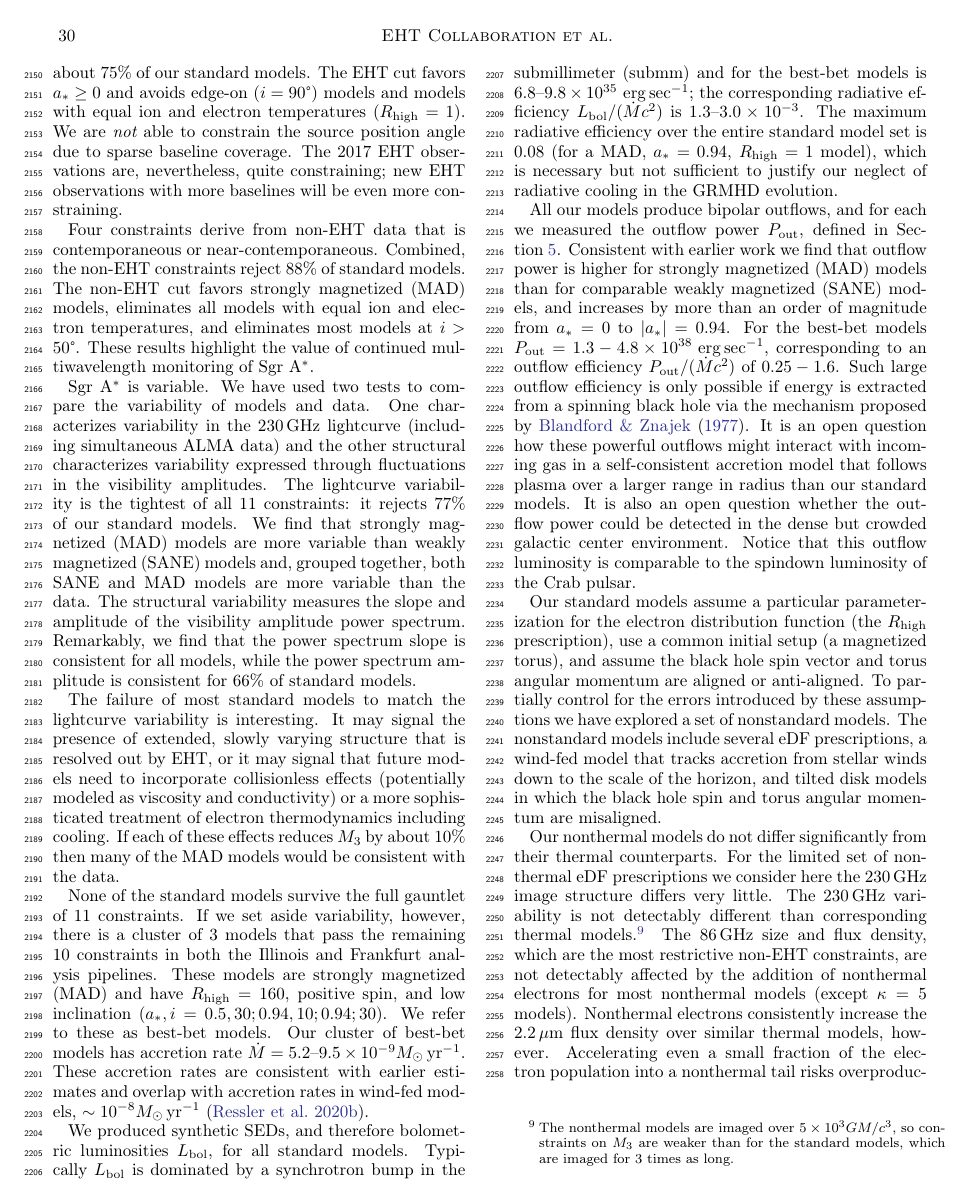
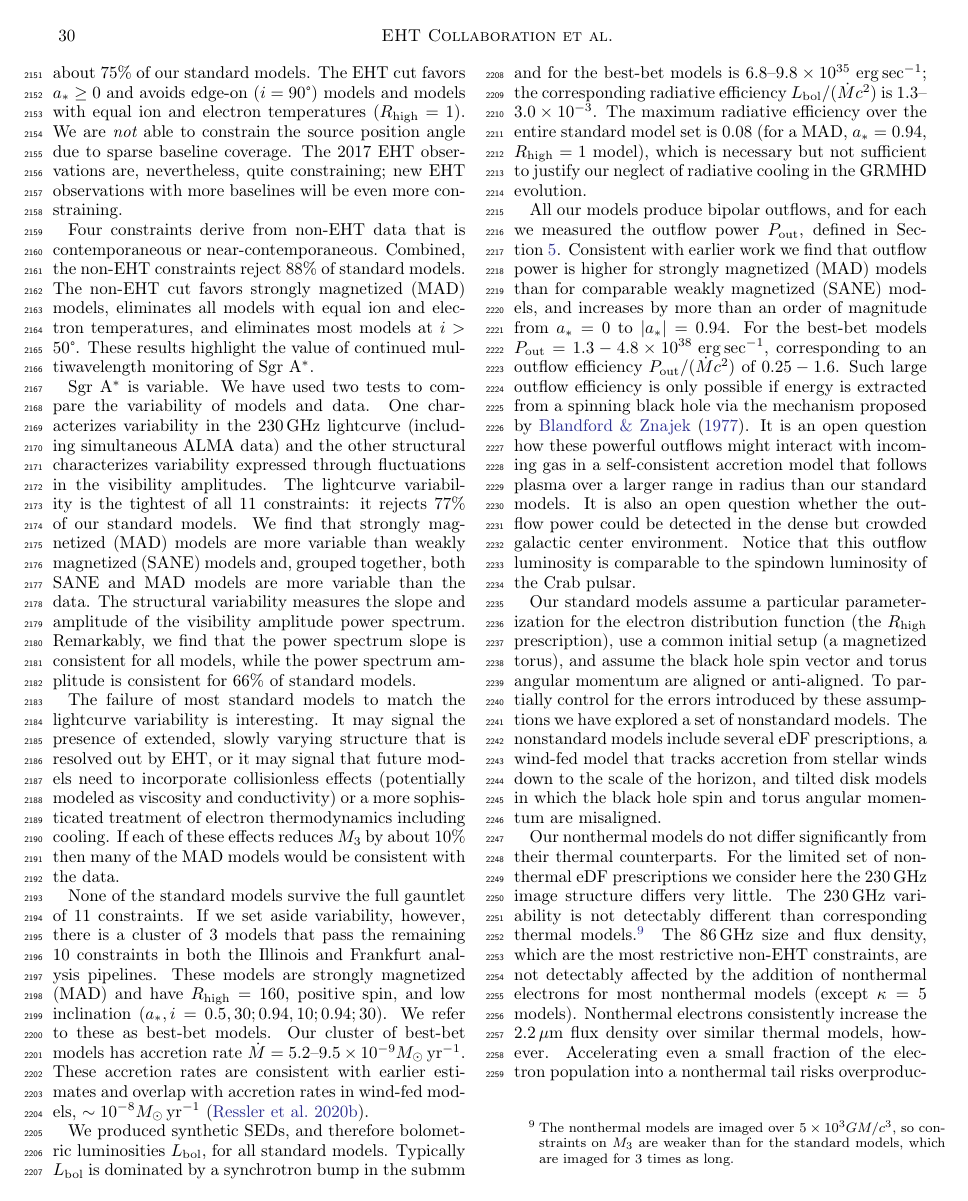
Before and after one commit to rndref/EHT_SGRA5, a LaTeX paper (main.tex, which reads conclusions.tex): page 30 of 96. Compiled offline with pdfLaTeX.

Commit message:
Define submm in discussion instead of conclusion

```diff
--- a/conclusions.tex
+++ b/conclusions.tex
@@ -22,7 +22,7 @@ The failure of most standard models to match the lightcurve variability is inter
 None of the standard models survive the full gauntlet of 11 constraints.  If we set aside variability, however, there is a cluster of 3 models that pass the remaining 10 constraints in both the Illinois and Frankfurt analysis pipelines. These models are strongly magnetized (MAD) and have $\Rh = 160$, positive spin, and low inclination ($\abh, i = 0.5, 30; 0.94, 10; 0.94; 30$).  We refer to these as best-bet models.
 Our cluster of best-bet models has accretion rate $\dot{M} = 5.2$--$9.5 \times 10^{-9}\msun\yr^{-1}$.  These accretion rates are consistent with earlier estimates and overlap with accretion rates in wind-fed models, $\sim 10^{-8} \msun\yr^{-1}$ \citep{2020ApJ...896L...6R}.
 
-We produced synthetic SEDs, and therefore bolometric luminosities $L_\mathrm{bol}$, for all standard models.  Typically $L_\mathrm{bol}$ is dominated by a synchrotron bump in the submillimeter (submm) and for the best-bet models is $6.8$--$9.8\times10^{35}\ergps$; the corresponding radiative efficiency $L_\mathrm{bol}/(\dot{M} c^2)$ is $1.3$--$3.0\times 10^{-3}$.  The maximum radiative efficiency over the entire standard model set is 0.08 (for a MAD, $\abh = 0.94$, $\Rh = 1$ model), which is necessary but not sufficient to justify our neglect of radiative cooling in the GRMHD evolution.
+We produced synthetic SEDs, and therefore bolometric luminosities $L_\mathrm{bol}$, for all standard models.  Typically $L_\mathrm{bol}$ is dominated by a synchrotron bump in the submm and for the best-bet models is $6.8$--$9.8\times10^{35}\ergps$; the corresponding radiative efficiency $L_\mathrm{bol}/(\dot{M} c^2)$ is $1.3$--$3.0\times 10^{-3}$.  The maximum radiative efficiency over the entire standard model set is 0.08 (for a MAD, $\abh = 0.94$, $\Rh = 1$ model), which is necessary but not sufficient to justify our neglect of radiative cooling in the GRMHD evolution.
 
 All our models produce bipolar outflows, and for each we measured the outflow power $P_\mathrm{out}$, defined in Section~\ref{sec:discussions}. Consistent with earlier work we find that outflow power is higher for strongly magnetized (MAD) models than for comparable weakly magnetized (SANE) models, and increases by more than an order of magnitude from $\abh = 0$ to $|\abh| = 0.94$.  For the best-bet models $P_\mathrm{out} = 1.3-4.8 \times 10^{38}\ergps$, corresponding to an outflow efficiency $P_\mathrm{out} /(\dot{M} c^2)$ of $0.25 - 1.6$.  Such large  outflow efficiency is only possible if energy is extracted from a spinning black hole via the mechanism proposed by  \cite{1977MNRAS.179..433B}.  It is an open question how these powerful outflows might interact with incoming gas in a self-consistent accretion model that follows plasma over a larger range in radius than our standard models.  It is also an open question whether the outflow power could be detected in the dense but crowded galactic center environment.  Notice that this outflow luminosity is comparable to the spindown luminosity of the Crab pulsar.
 
```
Also changed, not shown: discussion.tex (+1 -1 lines).
